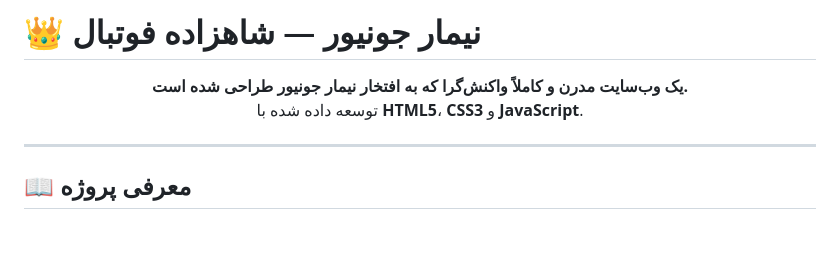
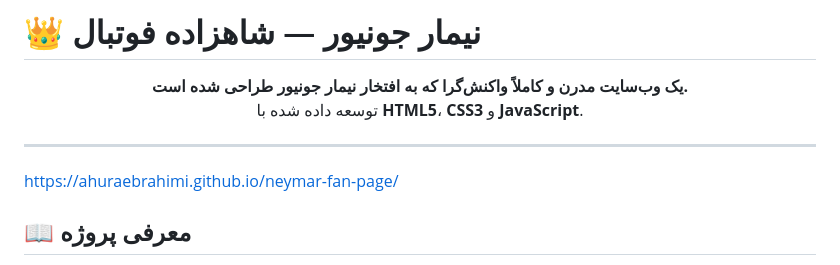
Before and after one commit to ahuraebrahimi/neymar-fan-page, a Markdown page: README_FA.md, the part around the change. GitHub-like rendering; blank space fills up the shorter version.

```diff
--- a/README_FA.md
+++ b/README_FA.md
@@ -10,6 +10,7 @@
 </p>
 
 ---
+https://ahuraebrahimi.github.io/neymar-fan-page/
 
 ## 📖 معرفی پروژه
 
```
